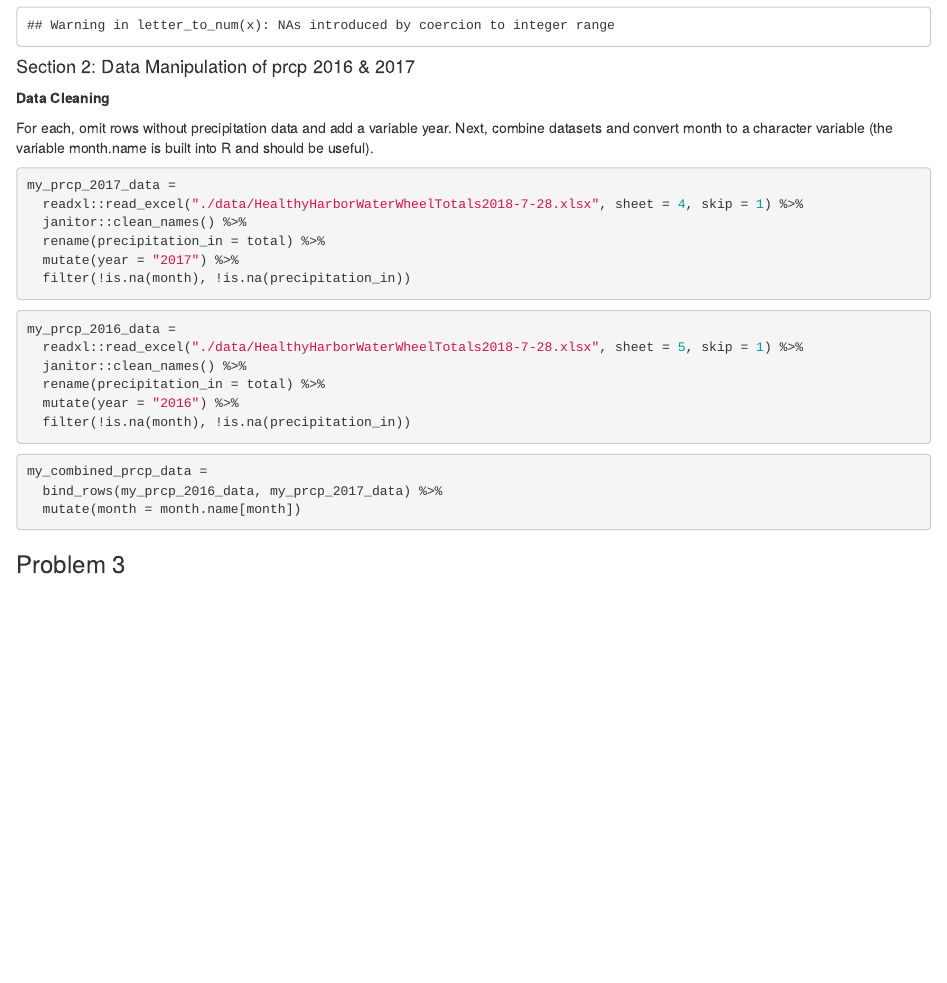
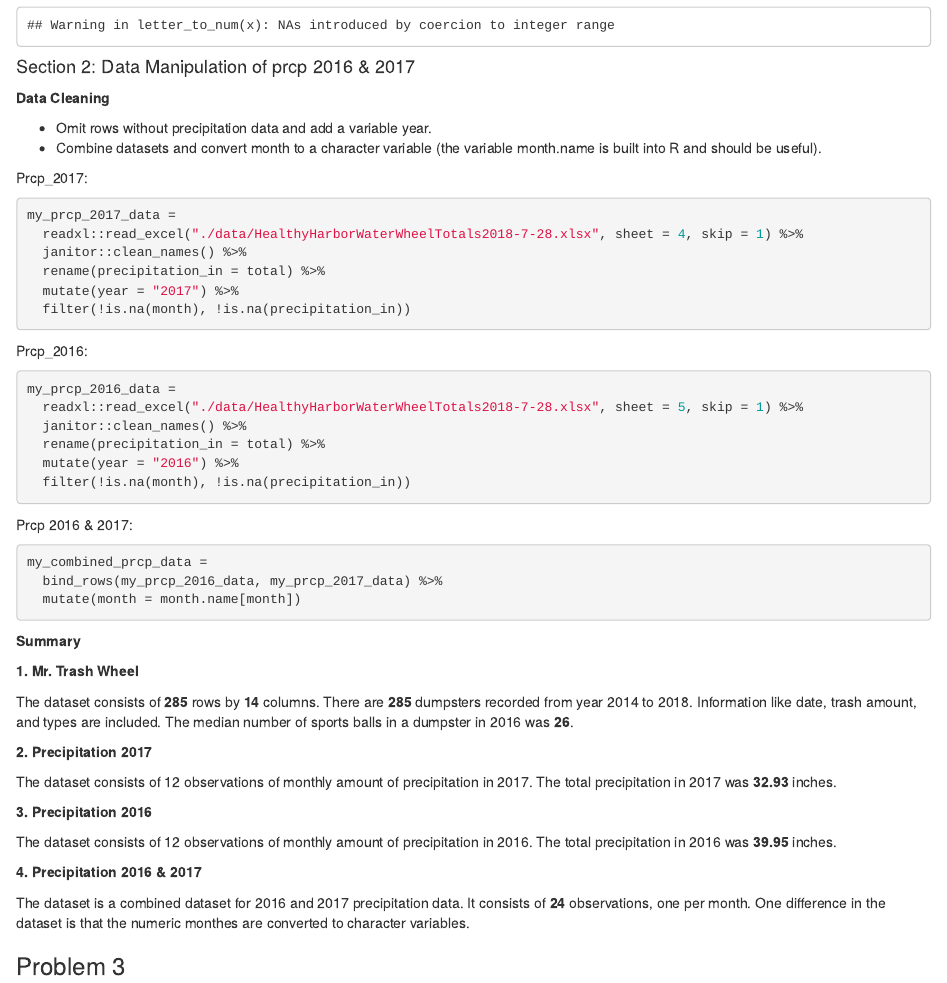
Before and after one commit to BingyuS/p8105_hw2_bs3142, an R Markdown document (p8105_hw2_bs3142.Rmd): the page in a window 1100 px wide, from 2320 px down. The pictures show the output file p8105_hw2_bs3142.html that the author committed with the source, opened offline.

Commit message:
Q2: finished summary

````diff
--- a/p8105_hw2_bs3142.Rmd
+++ b/p8105_hw2_bs3142.Rmd
@@ -124,9 +125,12 @@ my_wheel_data =
 
 **Data Cleaning**
 
-For each, omit rows without precipitation data and add a variable year. Next, combine datasets and convert month to a character variable (the variable month.name is built into R and should be useful).
+* Omit rows without precipitation data and add a variable year.
+* Combine datasets and convert month to a character variable (the variable month.name is built into R and should be useful).
 
-```{r}
+Prcp_2017:
+
+```{r tidy prcp_2017}
 my_prcp_2017_data =
   readxl::read_excel("./data/HealthyHarborWaterWheelTotals2018-7-28.xlsx", sheet = 4, skip = 1) %>%
   janitor::clean_names() %>%
@@ -135,7 +139,9 @@ my_prcp_2017_data =
   filter(!is.na(month), !is.na(precipitation_in))
 ```
 
-```{r}
+Prcp_2016:
+
+```{r tidy prcp_2016}
 my_prcp_2016_data =
   readxl::read_excel("./data/HealthyHarborWaterWheelTotals2018-7-28.xlsx", sheet = 5, skip = 1) %>%
   janitor::clean_names() %>%
@@ -144,11 +150,31 @@ my_prcp_2016_data =
   filter(!is.na(month), !is.na(precipitation_in))
 ```
 
-```{r}
+Prcp 2016 & 2017:
+
+```{r combined 2016 and 2017 prcp}
 my_combined_prcp_data =
   bind_rows(my_prcp_2016_data, my_prcp_2017_data) %>%
   mutate(month = month.name[month])
 ```
+
+**Summary**
+
+**1. Mr. Trash Wheel**
+
+The dataset consists of **`r nrow(my_wheel_data)`** rows by **`r ncol(my_wheel_data)`** columns. There are **`r nrow(my_wheel_data)`** dumpsters recorded from year 2014 to 2018. Information like date, trash amount, and types are included. The median number of sports balls in a dumpster in 2016 was **`r median(na.omit(cbind(my_wheel_data$sports_balls[my_wheel_data$year == 2016])))`**.
+
+**2. Precipitation 2017**
+
+The dataset consists of `r nrow(my_prcp_2017_data)` observations of monthly amount of precipitation in 2017. The total precipitation in 2017 was **`r sum(my_prcp_2017_data$precipitation_in)`** inches.
+
+**3. Precipitation 2016**
+
+The dataset consists of `r nrow(my_prcp_2016_data)` observations of monthly amount of precipitation in 2016. The total precipitation in 2016 was **`r sum(my_prcp_2016_data$precipitation_in)`** inches.
+
+**4. Precipitation 2016 & 2017**
+
+The dataset is a combined dataset for 2016 and 2017 precipitation data. It consists of **`r nrow(my_combined_prcp_data)`** observations, one per month. One difference in the dataset is that the numeric monthes are converted to character variables.
 
 ### Problem 3
 
````
Also changed, not shown: p8105_hw2_bs3142.html, p8105_hw2_bs3142.Rmd (3 more changed lines).
